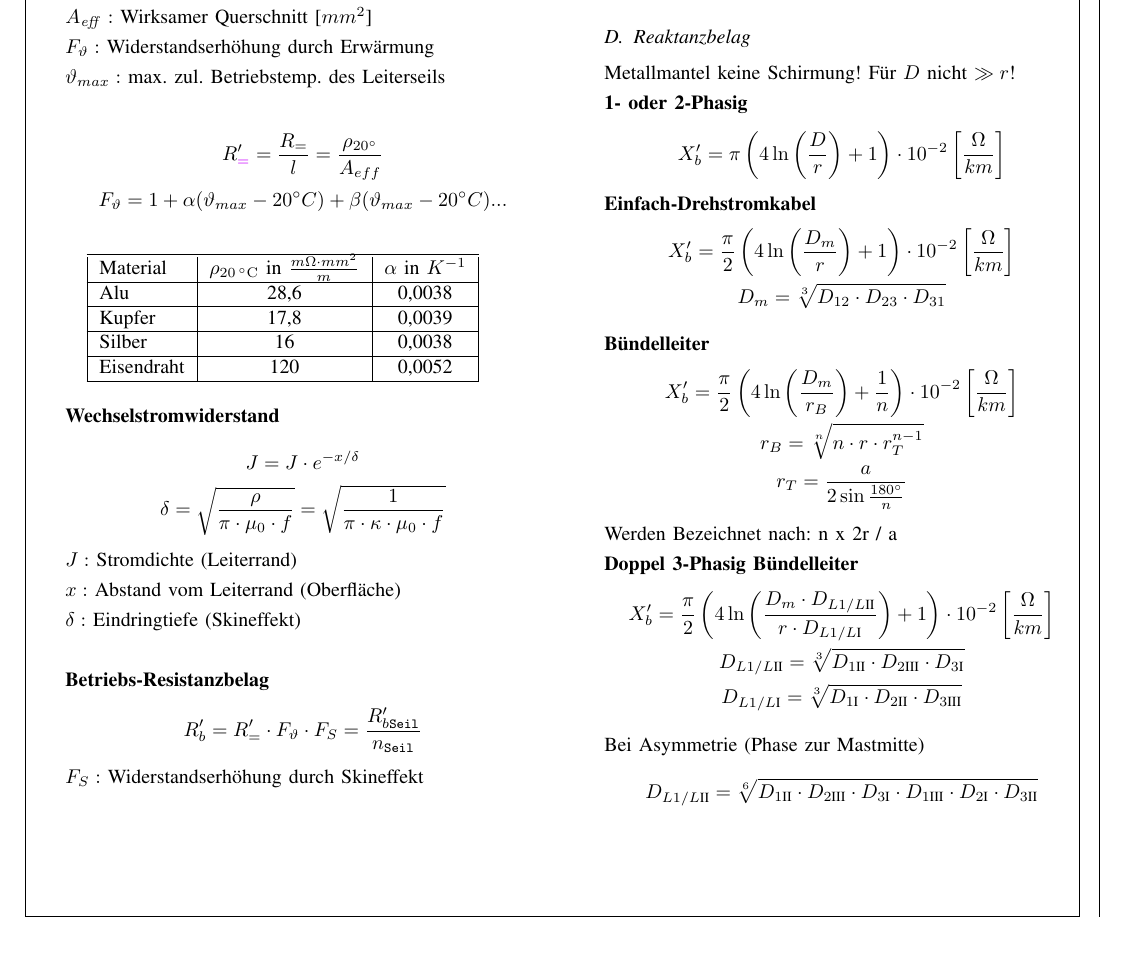
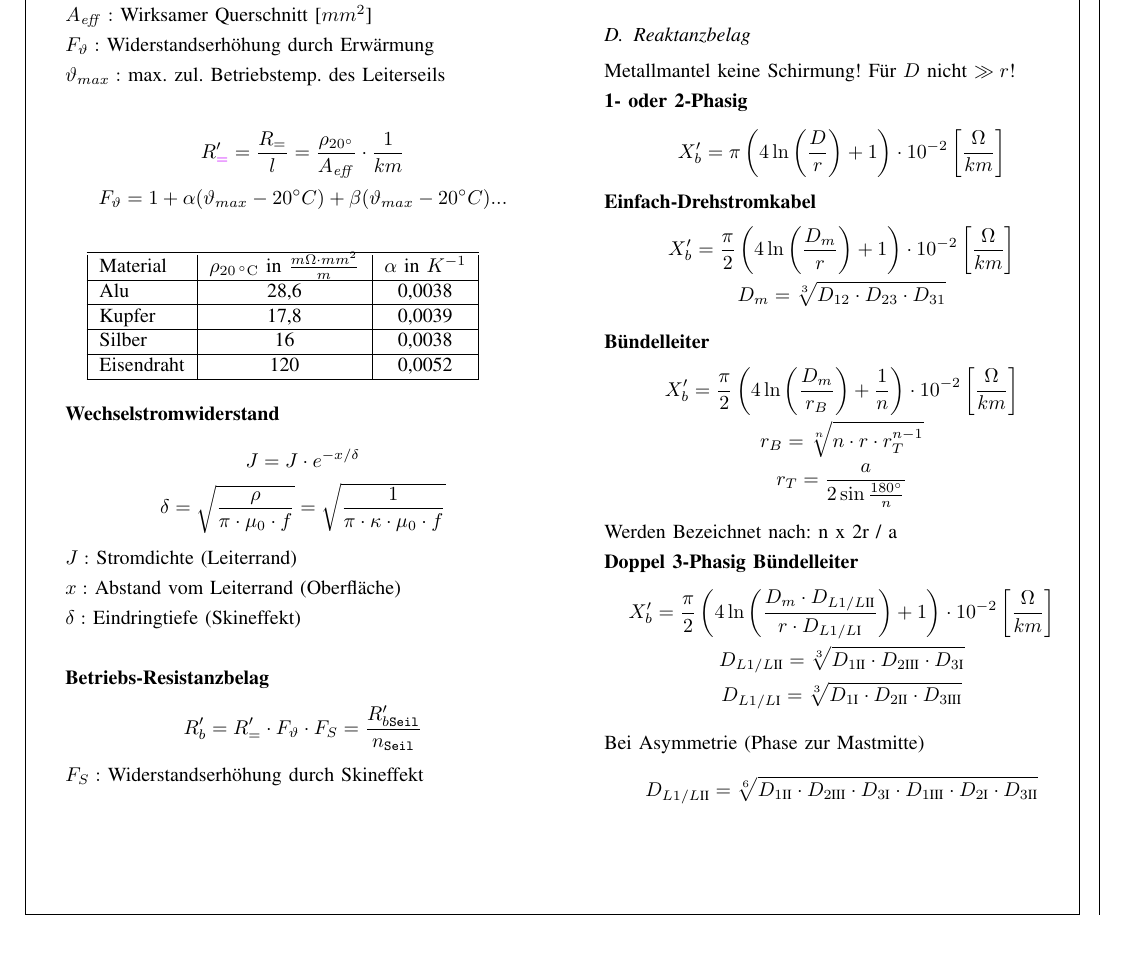
Before and after one commit to ayham291/EN_Formelsammlung, a LaTeX paper (main.tex, which reads Freileitung.tex): part of page 3 of 4, cut so that both start at the same text. Compiled offline with pdfLaTeX.

Commit message:
add missing unit 1/km so R_= is correct

```diff
--- a/Freileitung.tex
+++ b/Freileitung.tex
@@ -13,7 +13,7 @@ $F_{\vartheta}:$ Widerstandserhöhung durch Erwärmung\\
 $\vartheta_{max}:$ max. zul. Betriebstemp. des Leiterseils
 
 \begin{gather*}
-    R_{\textcolor{purple}{=}}' = \frac{R_{=}}{l} = \frac{\rho_{20 \degree}}{A_{eff}}\\
+    R_{\textcolor{purple}{=}}' = \frac{R_{=}}{l} = \frac{\rho_{20 \degree}}{A_{\mathit{eff}}}\cdot\frac{1}{km}\\
     F_{\vartheta} = 1 + \alpha (\vartheta_{max} - 20\degree C) + \beta (\vartheta_{max} - 20\degree C)...
 \end{gather*}
 
```
